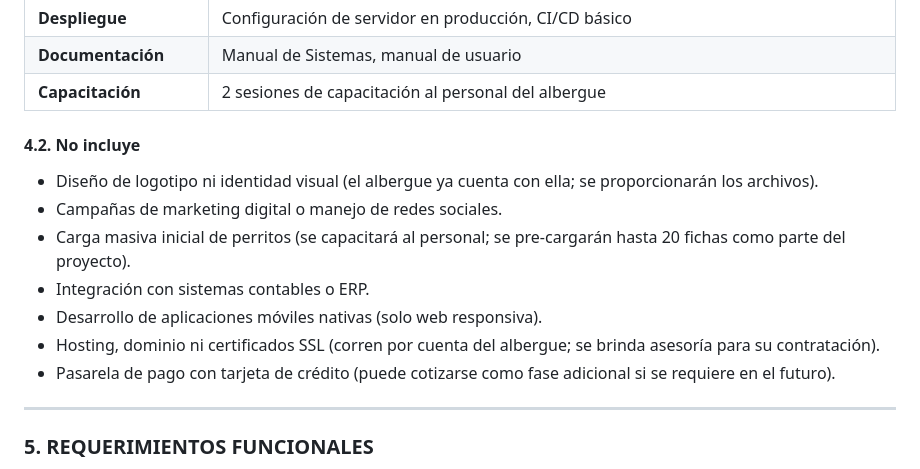
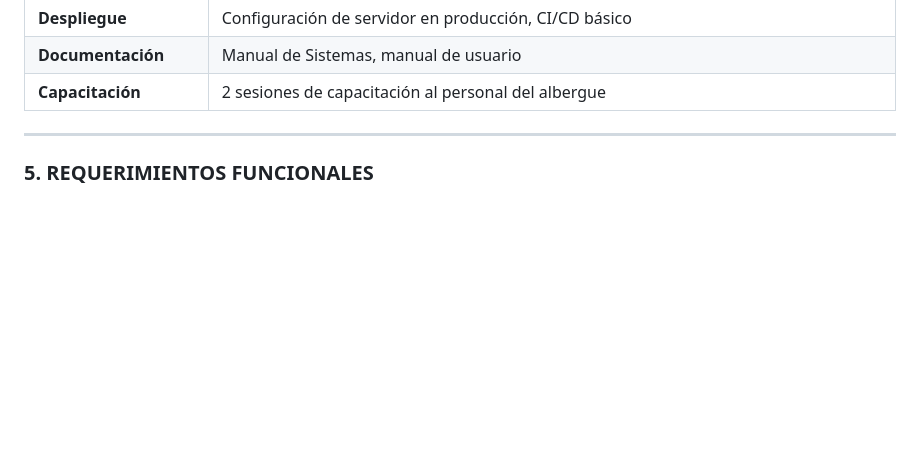
Before and after one commit to TrynaFindMimi/gestion-proyectos, a Markdown page: docs/TDR_Peluchin.md, the part around the change. GitHub-like rendering; blank space fills up the shorter version.

Commit message:
Ultima Revision

```diff
--- a/docs/TDR_Peluchin.md
+++ b/docs/TDR_Peluchin.md
@@ -81,16 +81,6 @@ Desarrollar un sitio web institucional con panel de administración para el albe
 | **Despliegue** | Configuración de servidor en producción, CI/CD básico |
 | **Documentación** | Manual de Sistemas, manual de usuario |
 | **Capacitación** | 2 sesiones de capacitación al personal del albergue |
-
-#### 4.2. No incluye
-
-- Diseño de logotipo ni identidad visual (el albergue ya cuenta con ella; se proporcionarán los archivos).
-- Campañas de marketing digital o manejo de redes sociales.
-- Carga masiva inicial de perritos (se capacitará al personal; se pre-cargarán hasta 20 fichas como parte del proyecto).
-- Integración con sistemas contables o ERP.
-- Desarrollo de aplicaciones móviles nativas (solo web responsiva).
-- Hosting, dominio ni certificados SSL (corren por cuenta del albergue; se brinda asesoría para su contratación).
-- Pasarela de pago con tarjeta de crédito (puede cotizarse como fase adicional si se requiere en el futuro).
 
 ---
 
```
